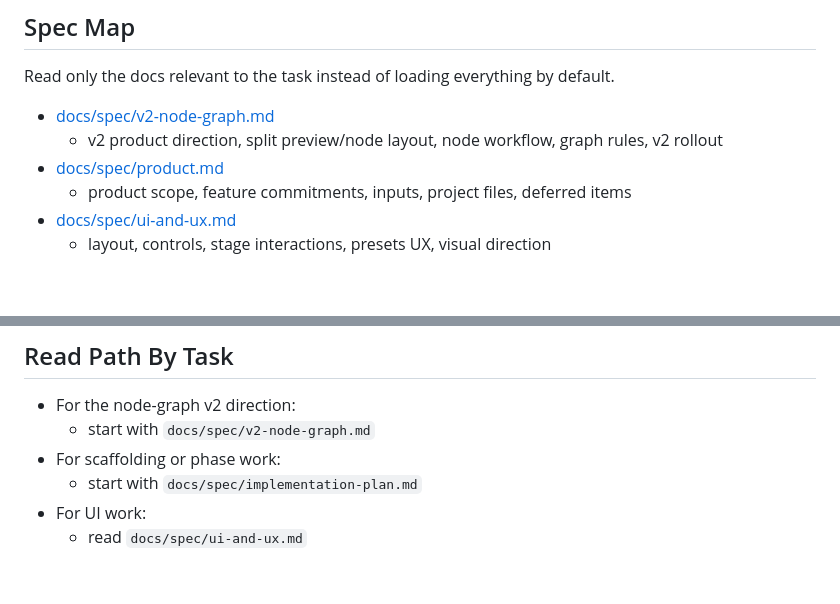
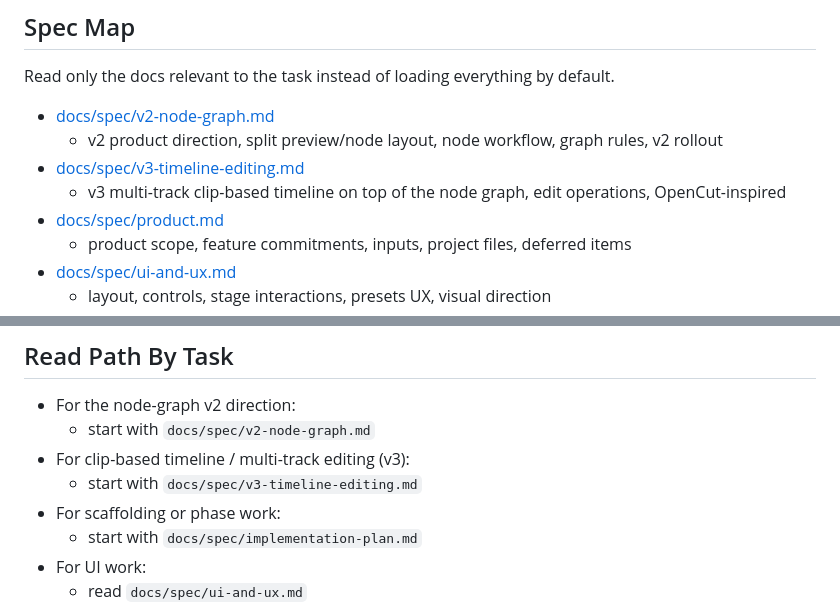
Before and after one commit to Ressul96/dither-lab, a Markdown page: CLAUDE.md, 2 parts joined by grey strips. Drawn GitHub-style; blank space fills up the shorter version.

```diff
--- a/CLAUDE.md
+++ b/CLAUDE.md
@@ -118,6 +118,8 @@ Read only the docs relevant to the task instead of loading everything by default
 
 - [docs/spec/v2-node-graph.md](docs/spec/v2-node-graph.md)
   - v2 product direction, split preview/node layout, node workflow, graph rules, v2 rollout
+- [docs/spec/v3-timeline-editing.md](docs/spec/v3-timeline-editing.md)
+  - v3 multi-track clip-based timeline on top of the node graph, edit operations, OpenCut-inspired
 - [docs/spec/product.md](docs/spec/product.md)
   - product scope, feature commitments, inputs, project files, deferred items
 - [docs/spec/ui-and-ux.md](docs/spec/ui-and-ux.md)
@@ -135,6 +137,8 @@ Read only the docs relevant to the task instead of loading everything by default
 
 - For the node-graph v2 direction:
   - start with `docs/spec/v2-node-graph.md`
+- For clip-based timeline / multi-track editing (v3):
+  - start with `docs/spec/v3-timeline-editing.md`
 - For scaffolding or phase work:
   - start with `docs/spec/implementation-plan.md`
 - For UI work:
```
Also changed, not shown: ROADMAP.md (+67 -0 lines), docs/spec/v3-timeline-editing.md (added, +295 -0 lines).
